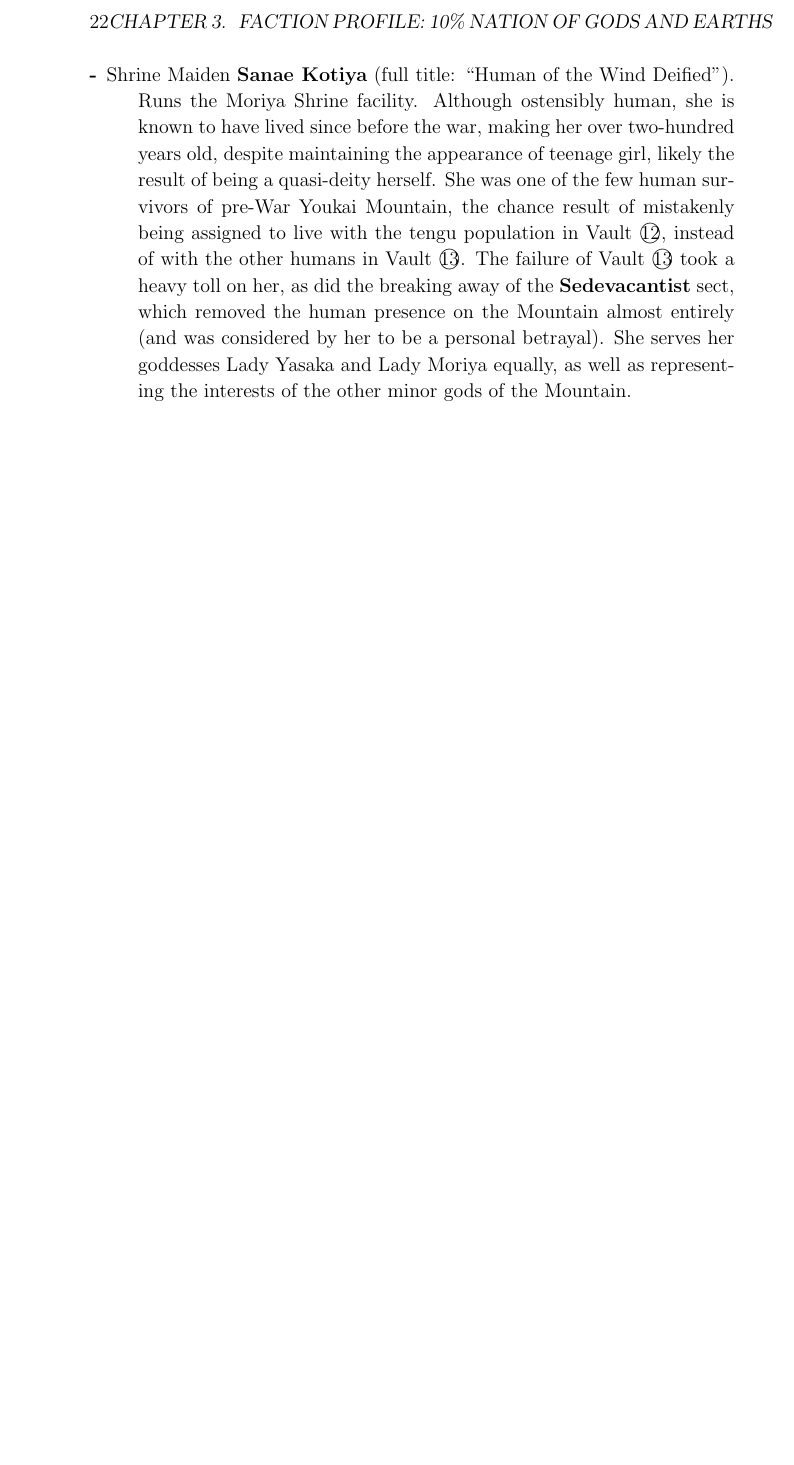
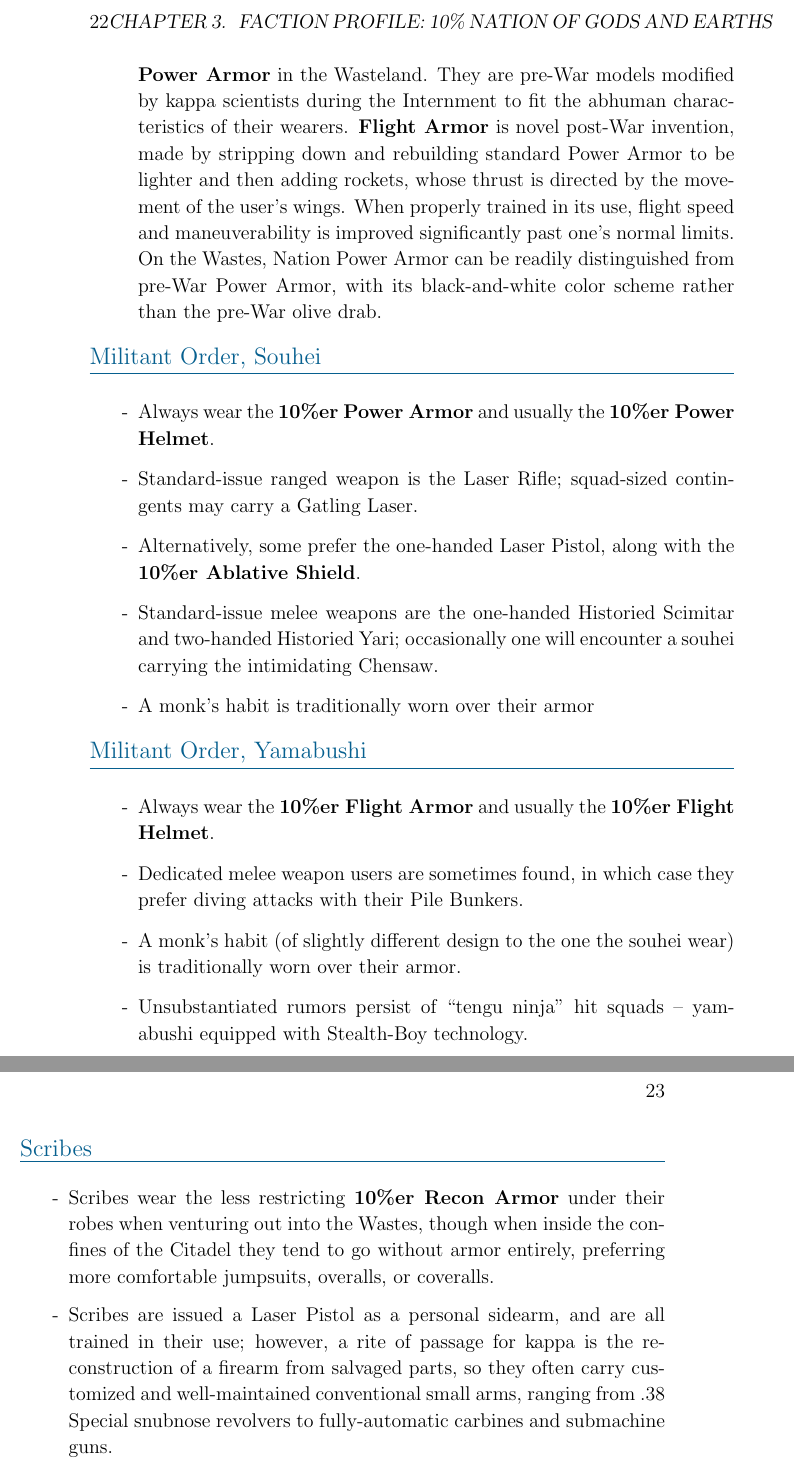
Before and after one commit to barneydesmond/fallout-gensokyo, a LaTeX thesis (fallout.tex): part of page 30 of 30 before the commit and two parts of pages 30 and 31 of 31 after it, the two joined at a grey line, cut so that both start at the same text, the shorter picture padded with empty space. Compiled offline with pdfLaTeX.

Commit message:
Finish off the 10% profile

```diff
--- a/fallout.tex
+++ b/fallout.tex
@@ -438 +428,0 @@ The Religious Order is lead by the Moriya Shrine Maiden, acting as agent of her
-\item[-]
@@ -439,3 +433,32 @@ The Religious Order is lead by the Moriya Shrine Maiden, acting as agent of her
+\item[Power Armor]: The 10\%ers are by far the most conspicuous users of \textbf{Power Armor} in the Wasteland. They are pre-War models modified by kappa scientists during the Internment to fit the abhuman characteristics of their wearers. \textbf{Flight Armor} is novel post-War invention, made by stripping down and rebuilding standard Power Armor to be lighter and then adding rockets, whose thrust is directed by the movement of the user's wings. When properly trained in its use, flight speed and maneuverability is improved significantly past one's normal limits. On the Wastes, Nation Power Armor can be readily distinguished from pre-War Power Armor, with its black-and-white color scheme rather than the pre-War olive drab.
+\end{description}
+
+
+
+\factionheading{Militant Order, Souhei}
+\begin{itemize}
+\item[-] Always wear the \textbf{10\%er Power Armor} and usually the \textbf{10\%er Power Helmet}.
+\item[-] Standard-issue ranged weapon is the Laser Rifle; squad-sized contingents may carry a Gatling Laser.
+\item[-] Alternatively, some prefer the one-handed Laser Pistol, along with the \textbf{10\%er Ablative Shield}.
+\item[-] Standard-issue melee weapons are the one-handed Historied Scimitar and two-handed Historied Yari; occasionally one will encounter a souhei carrying the intimidating Chensaw.
+\item[-] A monk's habit is traditionally worn over their armor
+\end{itemize}
+
+
+\factionheading{Militant Order, Yamabushi}
+\begin{itemize}
+\item[-] Always wear the \textbf{10\%er Flight Armor} and usually the \textbf{10\%er Flight Helmet}.
+\item[-] Dedicated melee weapon users are sometimes found, in which case they prefer diving attacks with their Pile Bunkers.
+\item[-] A monk's habit (of slightly different design to the one the souhei wear) is traditionally worn over their armor.
+\item[-] Unsubstantiated rumors persist of ``tengu ninja'' hit squads -- yamabushi equipped with Stealth-Boy technology.
+\end{itemize}
+
+
+\factionheading{Scribes}
+\begin{itemize}
+\item[-] Scribes wear the less restricting \textbf{10\%er Recon Armor} under their robes when venturing out into the Wastes, though when inside the confines of the Citadel they tend to go without armor entirely, preferring more comfortable jumpsuits, overalls, or coveralls.
+\item[-] Scribes are issued a Laser Pistol as a personal sidearm, and are all trained in their use; however, a rite of passage for kappa is the reconstruction of a firearm from salvaged parts, so they often carry customized and well-maintained conventional small arms, ranging from .38 Special snubnose revolvers to fully-automatic carbines and submachine guns.
+\end{itemize}
 
 
 
@@ -443,11 +466,4 @@ The Religious Order is lead by the Moriya Shrine Maiden, acting as agent of her
 
 
 
-
-Shrine Maiden \textbf{Sanae Kotiya} (full title: ``Human of the Wind Deified''). Runs the Moriya Shrine facility. Although ostensibly human, she is known to have lived since before the war, making her over two-hundred years old, despite maintaining the appearance of teenage girl, likely the result of being a quasi-deity herself. She was one of the few human survivors of pre-War Youkai Mountain, the chance result of mistakenly being assigned to live with the tengu population in Vault \maru{12}, instead of with the other humans in Vault \maru{13}. The failure of Vault \maru{13} took a heavy toll on her, as did the breaking away of the \textbf{Sedevacantist} sect, which removed the human presence on the Mountain almost entirely (and was considered by her to be a personal betrayal). She serves her goddesses Lady Yasaka and Lady Moriya equally, as well as representing the interests of the other minor gods of the Mountain.
-
-
-
-
-
 \end{document}
```
Also changed, not shown: fallout.tex (21 more changed lines).
